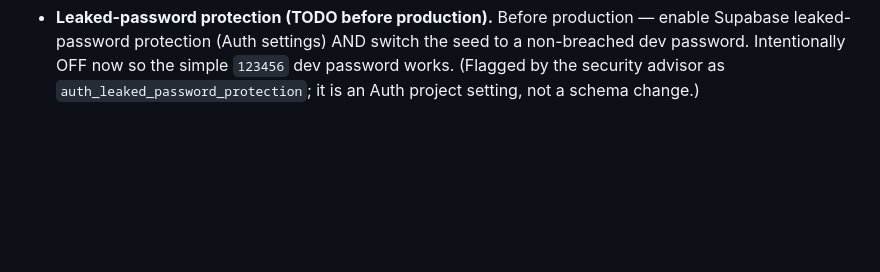
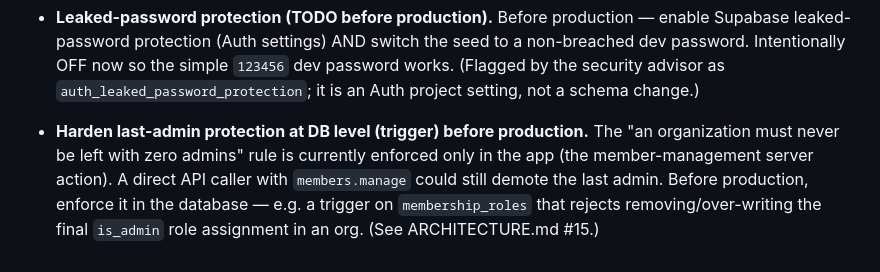
Before and after one commit to Moti-Eli/my_platform, a Markdown page: packages/db/SCHEMA.md, the part around the change. Rendered like a GitHub page; blank space fills up the shorter version.

Commit message:
docs(db): track DB-level last-admin guard as a pre-production TODO
Co-Authored-By: Claude Opus 4.8 (1M context) <noreply@anthropic.com>

```diff
--- a/packages/db/SCHEMA.md
+++ b/packages/db/SCHEMA.md
@@ -295,3 +295,10 @@ fully schema-qualified) to close the SECURITY DEFINER search-path-hijack hole.
   dev password works. (Flagged by the security advisor as
   `auth_leaked_password_protection`; it is an Auth project setting, not a schema
   change.)
+- **Harden last-admin protection at DB level (trigger) before production.** The
+  "an organization must never be left with zero admins" rule is currently
+  enforced only in the app (the member-management server action). A direct API
+  caller with `members.manage` could still demote the last admin. Before
+  production, enforce it in the database — e.g. a trigger on `membership_roles`
+  that rejects removing/over-writing the final `is_admin` role assignment in an
+  org. (See ARCHITECTURE.md #15.)
```
